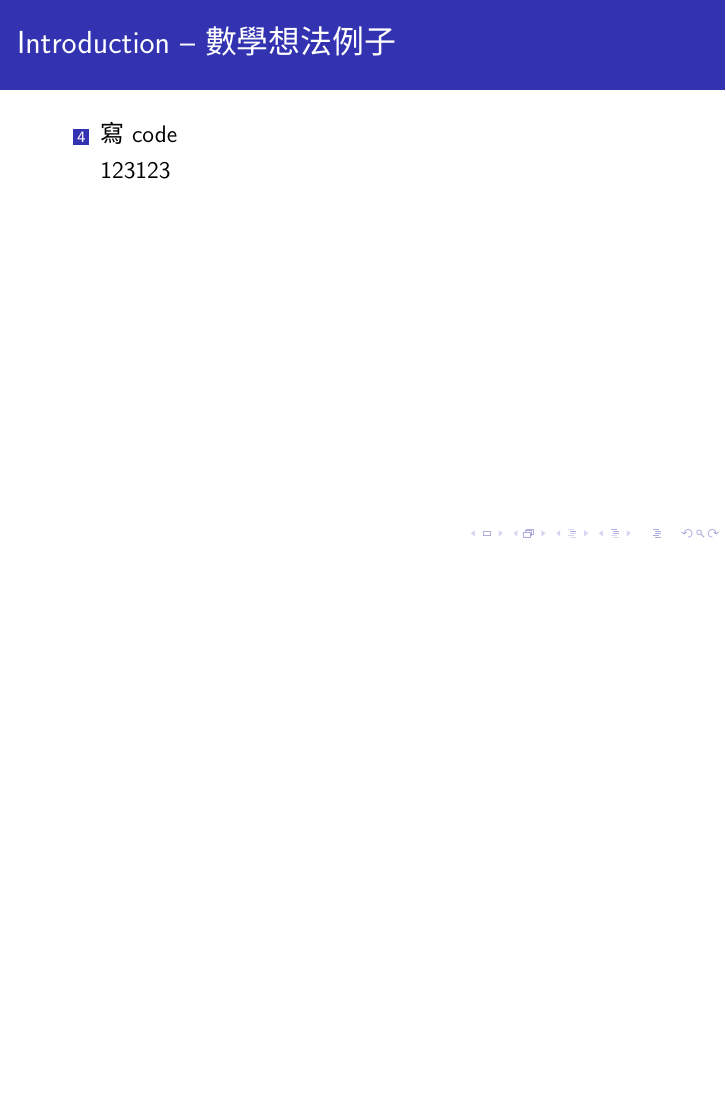
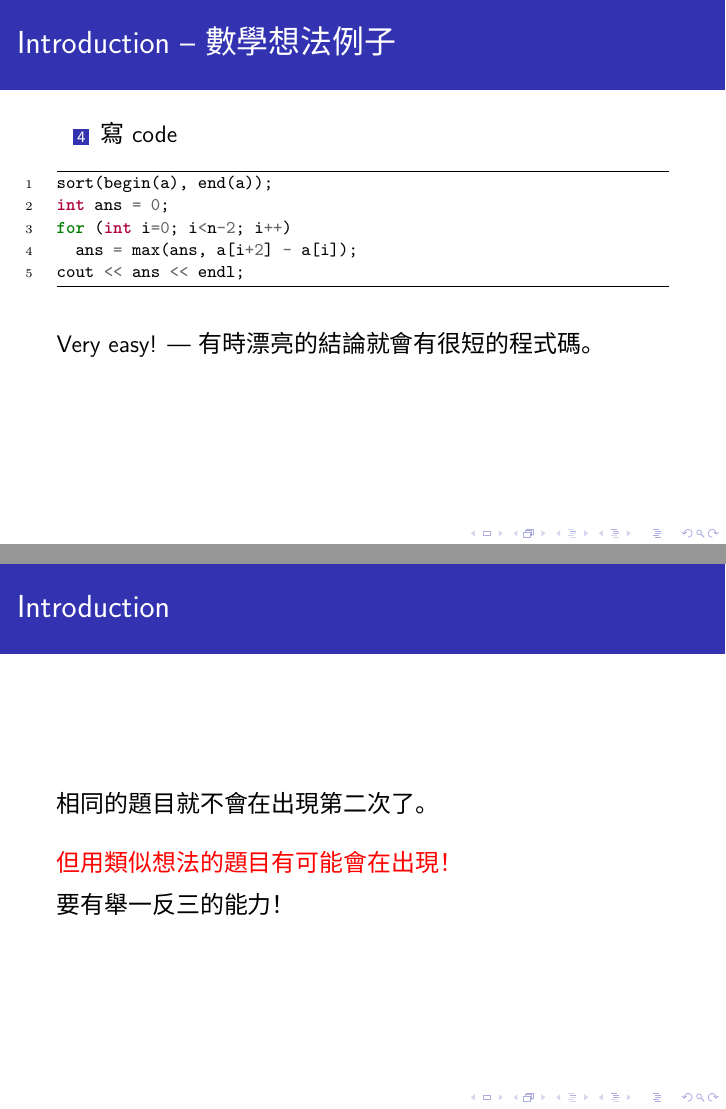
Before and after one commit to chmnchiang/2017-ioi-lecture-math-slides, LaTeX slides (lecture.tex): page 28 of 28 before the commit and pages 29 and 32 of 33 after it, the two joined at a grey line, the shorter picture padded with empty space. Compiled offline with XeLaTeX; a missing font is replaced by an installed copy or a similar font.

Commit message:
add content

```diff
--- a/lecture.tex
+++ b/lecture.tex
@@ -21,6 +21,8 @@
 %\usepackage{enumitem}
 \usepackage{tikz}
 \usepackage{minted}
+\setminted{fontsize=\footnotesize, linenos, frame=lines}
+%\usemintedstyle{monokai}
 %\usepackage{circuitikz}
 %\setCJKmainfont[BoldFont=cwTex Q Hei]{cwTex Q Ming}
 %\setCJKsansfont[BoldFont=cwTex Q Hei]{cwTex Q Ming}
@@ -248,13 +250,33 @@
   \end{figure}
 \end{frame}
 
-\begin{frame}[t]{\secname \ -- 數學想法例子}
+\begin{frame}[t, fragile]{\secname \ -- 數學想法例子}
   \begin{enumerate}
     \setcounter{enumi}{3}
     \item 寫 code
+  \end{enumerate}
 
-      \begin{minted}{cpp}
+  \begin{minted}{cpp}
+sort(begin(a), end(a));
+int ans = 0;
+for (int i=0; i<n-2; i++)
+  ans = max(ans, a[i+2] - a[i]);
+cout << ans << endl;
+  \end{minted}
+  \pause
 
-        123123
-      \end{minted}
-  \end{enumerate}
+  \bigskip
+  Very easy! --- 有時漂亮的結論就會有很短的程式碼。
+\end{frame}
+
+\begin{frame}{\secname}
+  相同的題目就不會在出現第二次了。
+  \pause
+
+  \bigskip
+  \alert{但用類似想法的題目有可能會在出現！}
+
+  \pause
+  \smallskip
+  要有舉一反三的能力！
+\end{frame}
```
Also changed, not shown: lecture.tex (7 more changed lines).
